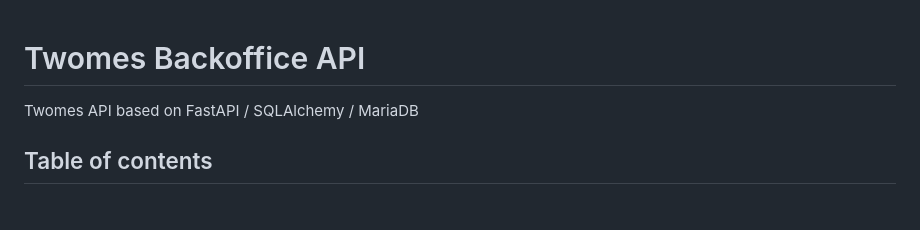
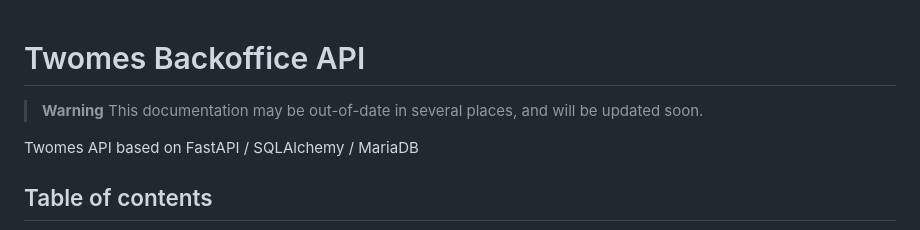
Before and after one commit to energietransitie/twomes-backoffice-api, a Markdown page: README.md, the part around the change. GitHub-like rendering; blank space fills up the shorter version.

Commit message:
Add information that docs will be updated

```diff
--- a/README.md
+++ b/README.md
@@ -1,4 +1,7 @@
 # Twomes Backoffice API
+
+> **Warning**
+> This documentation may be out-of-date in several places, and will be updated soon.
 
 Twomes API based on FastAPI / SQLAlchemy / MariaDB
 
```
